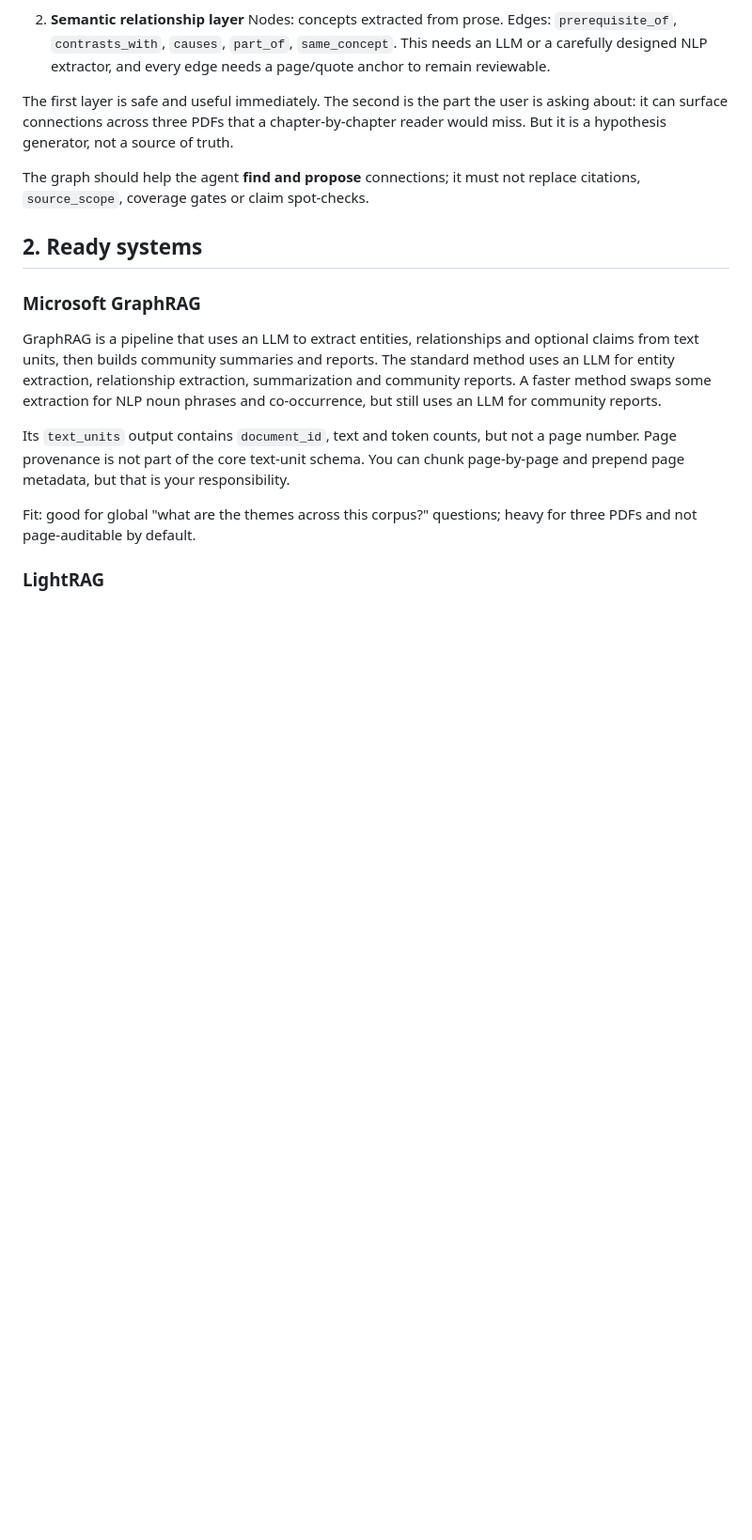
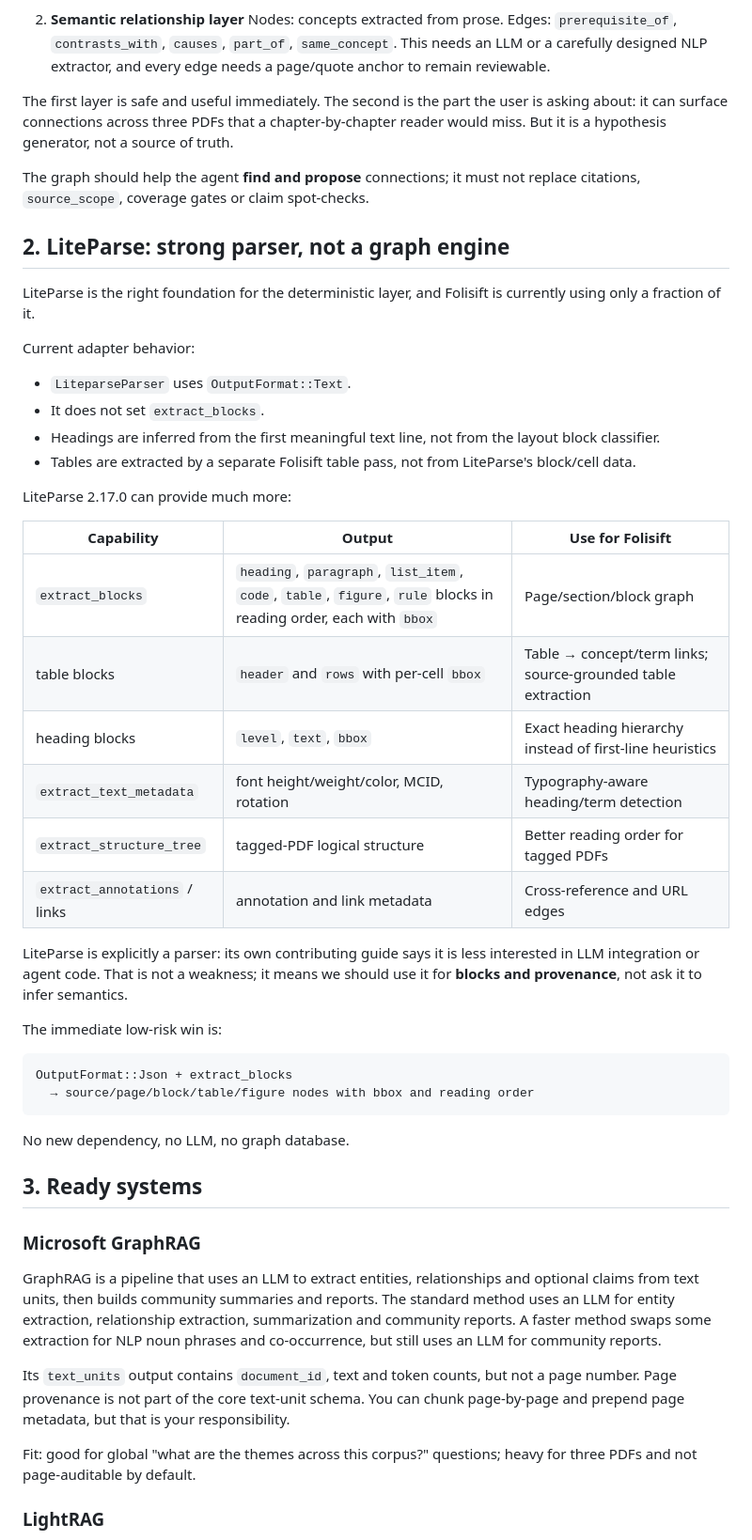
Before and after one commit to Aylmz0/folisift, a Markdown page: docs/document-graph-tooling-review-2026-11-02.md, the part around one of its changes. Shown at 94% size. GitHub-like rendering; blank space fills up the shorter version.

````diff
--- a/docs/document-graph-tooling-review-2026-11-02.md
+++ b/docs/document-graph-tooling-review-2026-11-02.md
@@ -37,7 +37,45 @@ source of truth.
 The graph should help the agent **find and propose** connections; it must not
 replace citations, `source_scope`, coverage gates or claim spot-checks.
 
-## 2. Ready systems
+## 2. LiteParse: strong parser, not a graph engine
+
+LiteParse is the right foundation for the deterministic layer, and Folisift is
+currently using only a fraction of it.
+
+Current adapter behavior:
+
+- `LiteparseParser` uses `OutputFormat::Text`.
+- It does not set `extract_blocks`.
+- Headings are inferred from the first meaningful text line, not from the
+  layout block classifier.
+- Tables are extracted by a separate Folisift table pass, not from LiteParse's
+  block/cell data.
+
+LiteParse 2.17.0 can provide much more:
+
+| Capability | Output | Use for Folisift |
+|---|---|---|
+| `extract_blocks` | `heading`, `paragraph`, `list_item`, `code`, `table`, `figure`, `rule` blocks in reading order, each with `bbox` | Page/section/block graph |
+| table blocks | `header` and `rows` with per-cell `bbox` | Table → concept/term links; source-grounded table extraction |
+| heading blocks | `level`, `text`, `bbox` | Exact heading hierarchy instead of first-line heuristics |
+| `extract_text_metadata` | font height/weight/color, MCID, rotation | Typography-aware heading/term detection |
+| `extract_structure_tree` | tagged-PDF logical structure | Better reading order for tagged PDFs |
+| `extract_annotations` / links | annotation and link metadata | Cross-reference and URL edges |
+
+LiteParse is explicitly a parser: its own contributing guide says it is less
+interested in LLM integration or agent code. That is not a weakness; it means
+we should use it for **blocks and provenance**, not ask it to infer semantics.
+
+The immediate low-risk win is:
+
+```text
+OutputFormat::Json + extract_blocks
+  → source/page/block/table/figure nodes with bbox and reading order
+```
+
+No new dependency, no LLM, no graph database.
+
+## 3. Ready systems
 
 ### Microsoft GraphRAG
 
````
Also changed, not shown: other parts of docs/document-graph-tooling-review-2026-11-02.md (+80 -5 lines).
